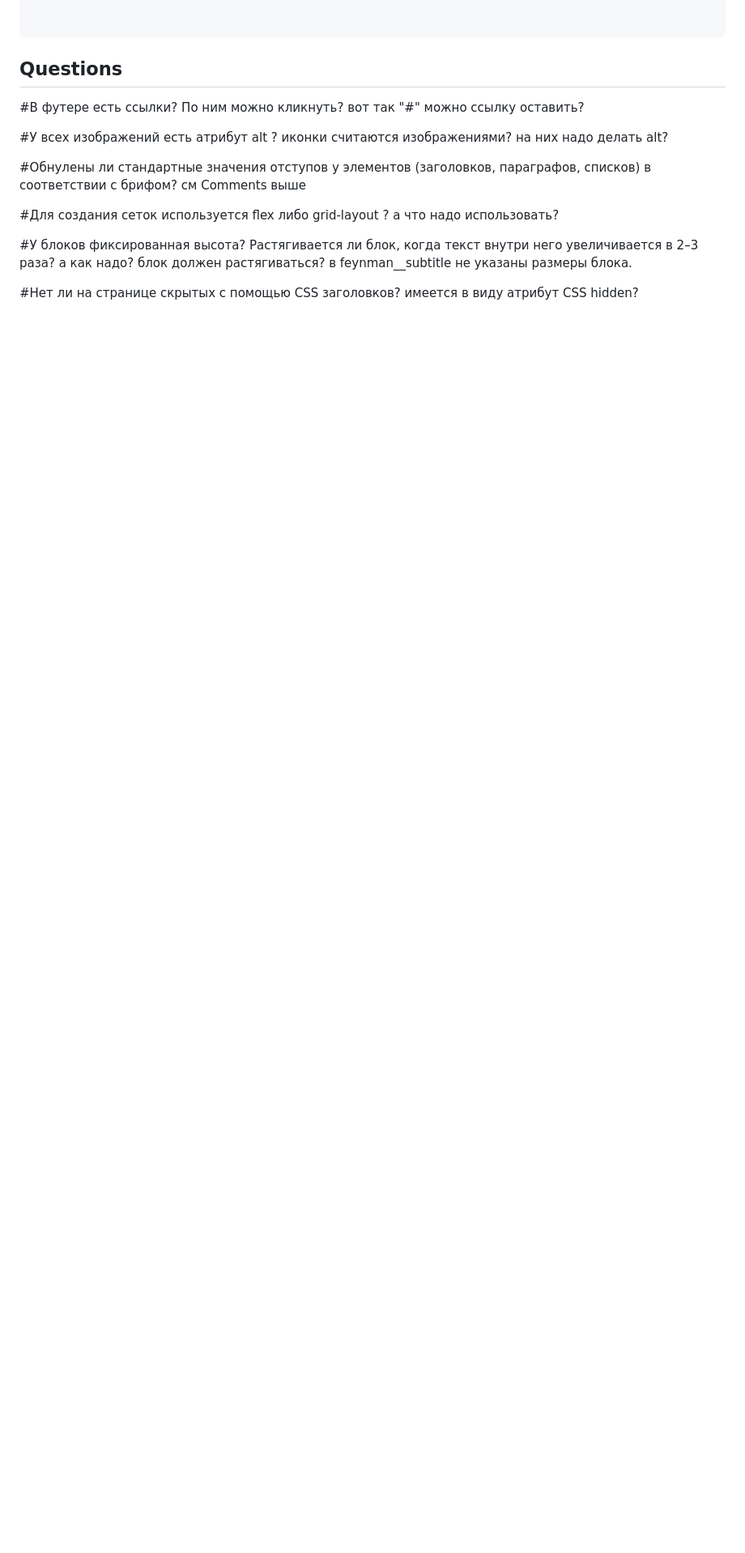
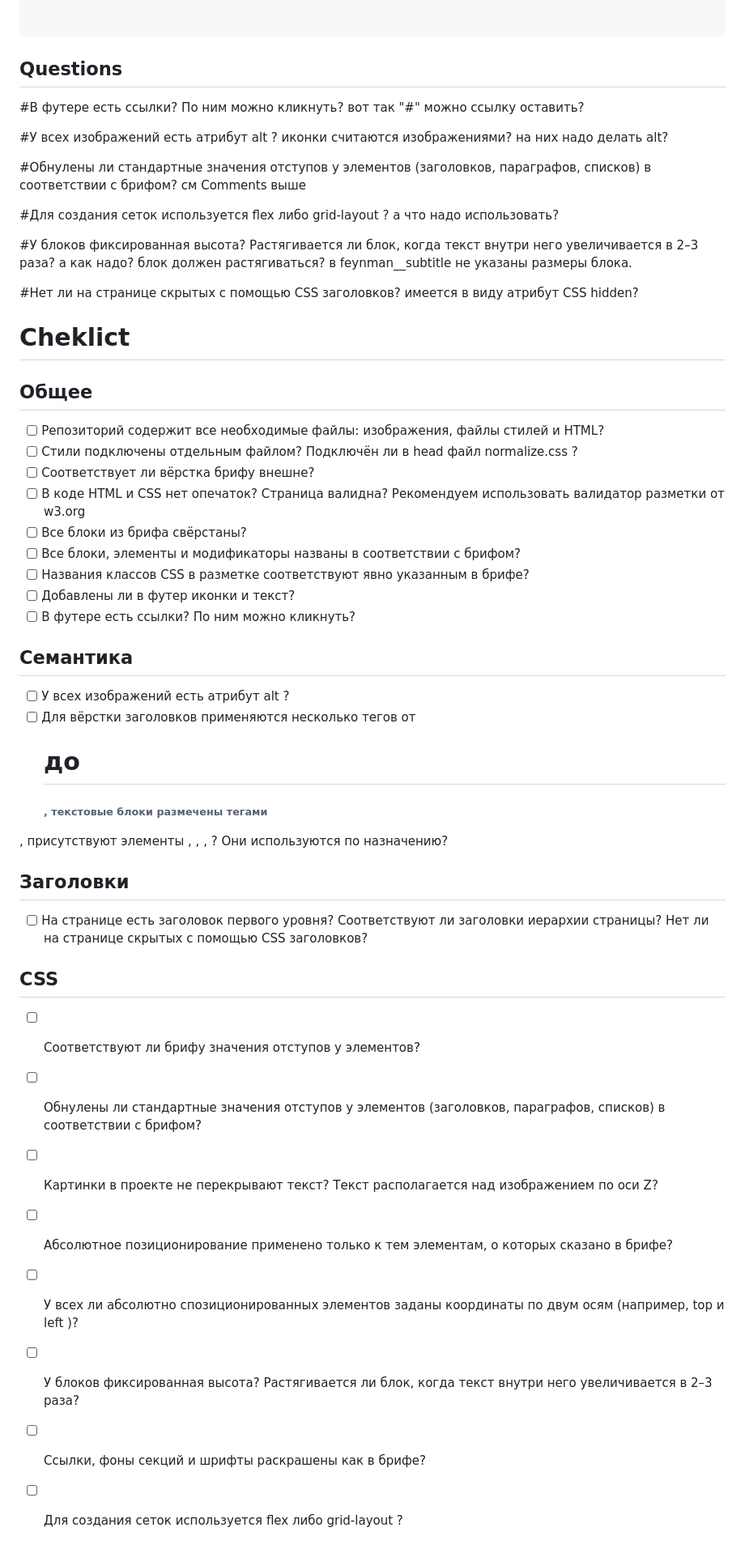
Before and after one commit to devmiroshnikovm/sprint_1, a Markdown page: README.md, the part around the change printed below. Shown: that part at 81% size. GitHub-like rendering; blank space fills up the shorter version.

Commit message:
updated README fix comments

```diff
--- a/README.md
+++ b/README.md
@@ -132,3 +134,39 @@ reset CSS:
 
 #Нет ли на странице скрытых с помощью CSS заголовков?
 имеется в виду атрибут CSS hidden?
+
+# Cheklict
+
+## Общее
+
+- [ ] Репозиторий содержит все необходимые файлы: изображения, файлы стилей и HTML?
+- [ ] Стили подключены отдельным файлом? Подключён ли в head файл normalize.css ?
+- [ ] Соответствует ли вёрстка брифу внешне?
+- [ ] В коде HTML и CSS нет опечаток? Страница валидна? Рекомендуем использовать валидатор разметки от w3.org
+- [ ] Все блоки из брифа свёрстаны?
+- [ ] Все блоки, элементы и модификаторы названы в соответствии с брифом?
+- [ ] Названия классов CSS в разметке соответствуют явно указанным в брифе?
+- [ ] Добавлены ли в футер иконки и текст?
+- [ ] В футере есть ссылки? По ним можно кликнуть?
+
+## Семантика
+
+- [ ] У всех изображений есть атрибут alt ?
+- [ ] Для вёрстки заголовков применяются несколько тегов от <h1> до <h6> , текстовые блоки размечены тегами
+<p> , присутствуют элементы <header> , <main> , <footer> , <section> ? Они используются по назначению?
+
+## Заголовки
+
+- [ ] На странице есть заголовок первого уровня? Соответствуют ли заголовки иерархии страницы? Нет ли на
+      странице скрытых с помощью CSS заголовков?
+
+## CSS
+
+- [ ] Соответствуют ли брифу значения отступов у элементов?
+- [ ] Обнулены ли стандартные значения отступов у элементов (заголовков, параграфов, списков) в соответствии с брифом?
+- [ ] Картинки в проекте не перекрывают текст? Текст располагается над изображением по оси Z?
+- [ ] Абсолютное позиционирование применено только к тем элементам, о которых сказано в брифе?
+- [ ] У всех ли абсолютно спозиционированных элементов заданы координаты по двум осям (например, top и left )?
+- [ ] У блоков фиксированная высота? Растягивается ли блок, когда текст внутри него увеличивается в 2–3 раза?
+- [ ] Ссылки, фоны секций и шрифты раскрашены как в брифе?
+- [ ] Для создания сеток используется flex либо grid-layout ?
```
Also changed, not shown: other parts of README.md (+2 -0 lines).
